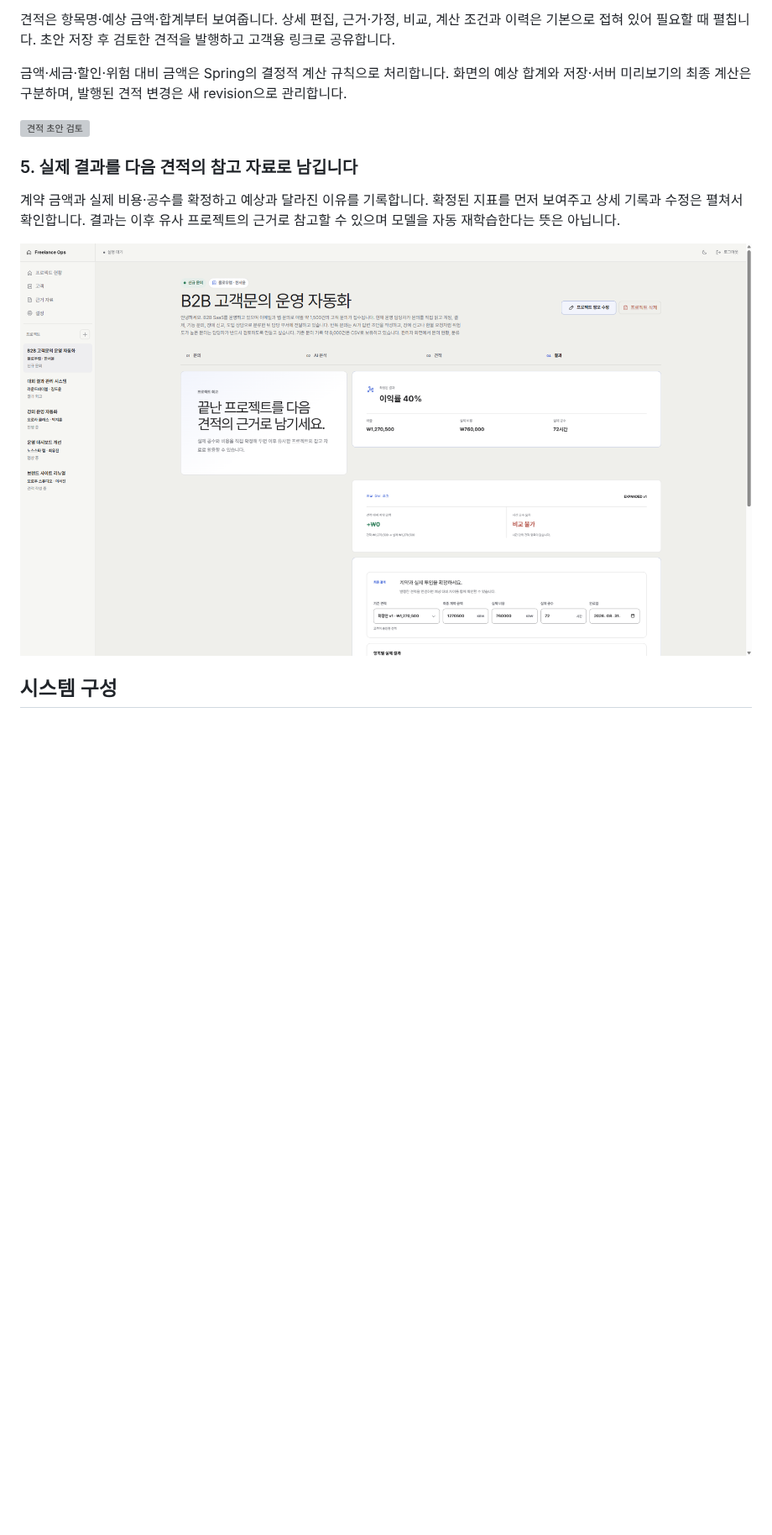
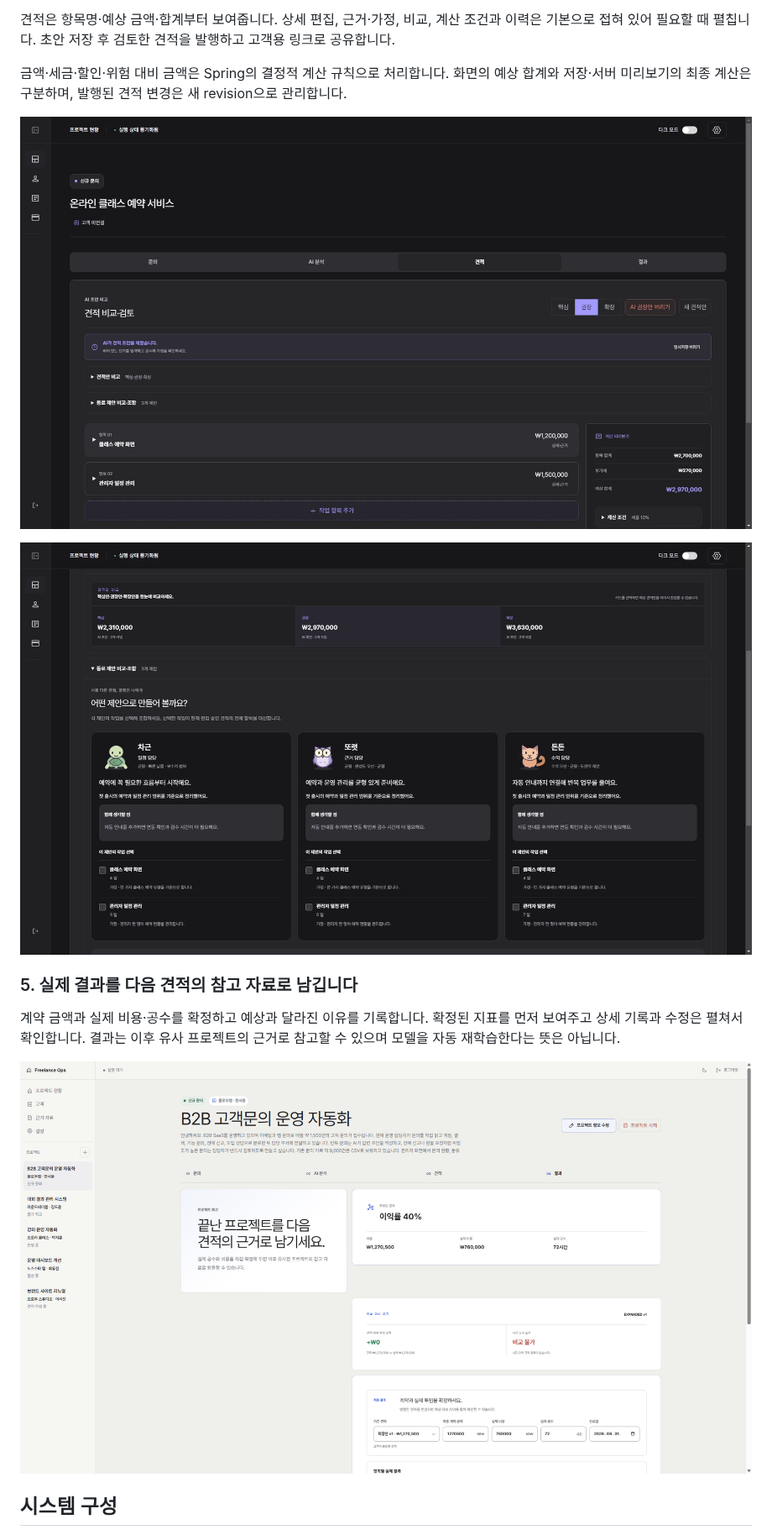
Before and after one commit to jomkeu3369/Freelance-Ops-Agent, a Markdown page: README.md, the part around one of its changes. Shown at 84% size. Rendered like a GitHub page; pictures changed too: docs/assets/readme/pet-council-current.png (added), docs/assets/readme/quote-compact-current.png (added); blank space fills up the shorter version; grey boxes are pictures that could not be loaded.

Commit message:
docs: 최신 제품 1080p·60fps 데모와 README 사진 갱신 (#45)
* docs: 최신 제품 화면 1080p 60fps 녹화 추가

* docs: 공통 스타일을 포함한 제품 화면 재촬영

* docs: 최신 제품 데모와 실제 UI 사진으로 README 갱신

* docs: 데모 영상 직접 재생 링크와 저장소 사본 연결

```diff
--- a/README.md
+++ b/README.md
@@ -101,7 +105,9 @@ AI가 요구사항을 정리하고 관련 자료와 근거를 연결합니다.
 
 금액·세금·할인·위험 대비 금액은 Spring의 결정적 계산 규칙으로 처리합니다. 화면의 예상 합계와 저장·서버 미리보기의 최종 계산은 구분하며, 발행된 견적 변경은 새 revision으로 관리합니다.
 
-![견적 초안 검토](docs/assets/readme/proposal-review.gif)
+![현재 UI의 요약 중심 견적 검토 — 합성 데모](docs/assets/readme/quote-compact-current.png)
+
+![현재 UI의 세 AI 동료 제안 비교 — 합성 데모](docs/assets/readme/pet-council-current.png)
 
 ### 5. 실제 결과를 다음 견적의 참고 자료로 남깁니다
 
```
Also changed, not shown: other parts of README.md (+11 -7 lines), docs/frontend/README_MEDIA.md (added, +29 -0 lines), docs/assets/readme/ai-analysis-current.png (added), 1 other file.
